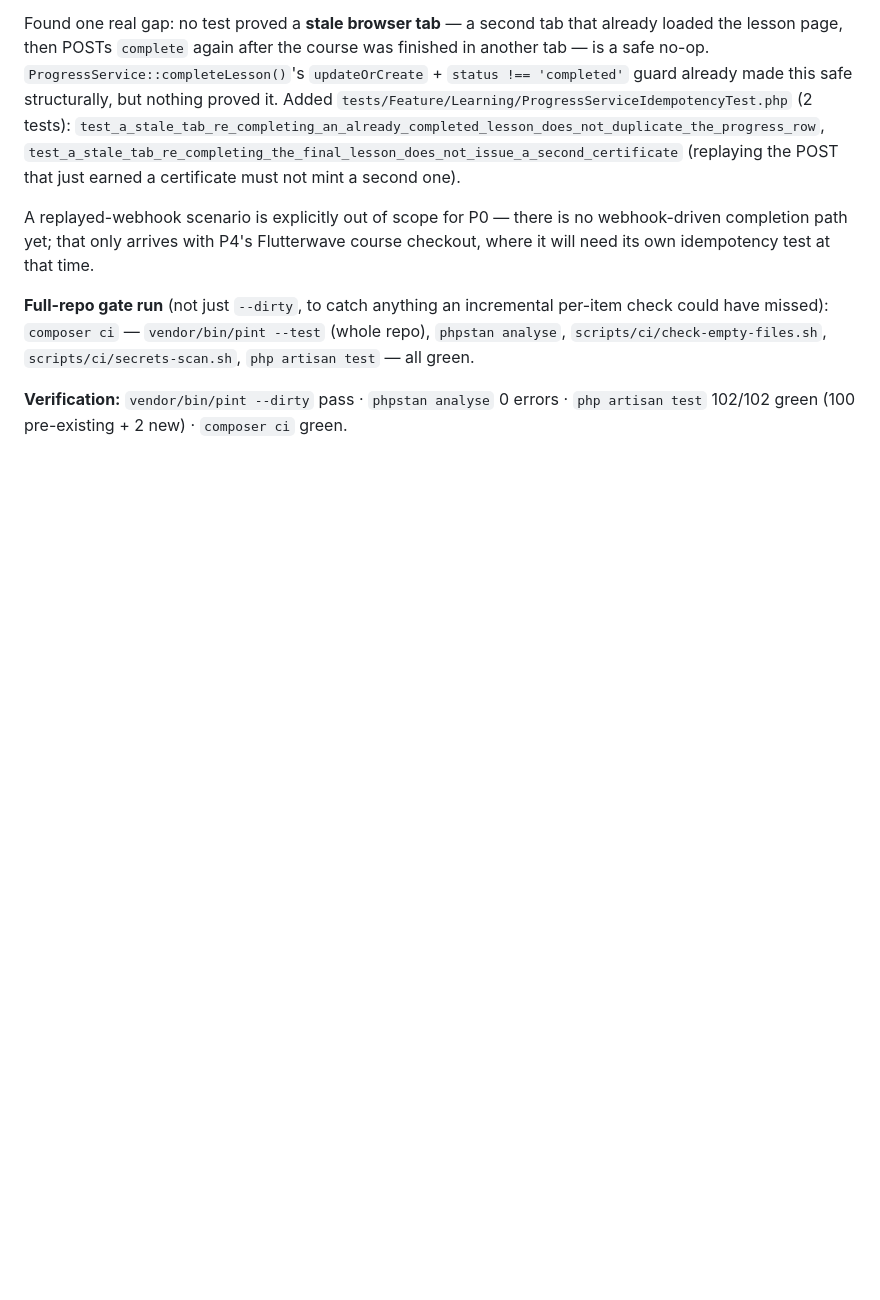
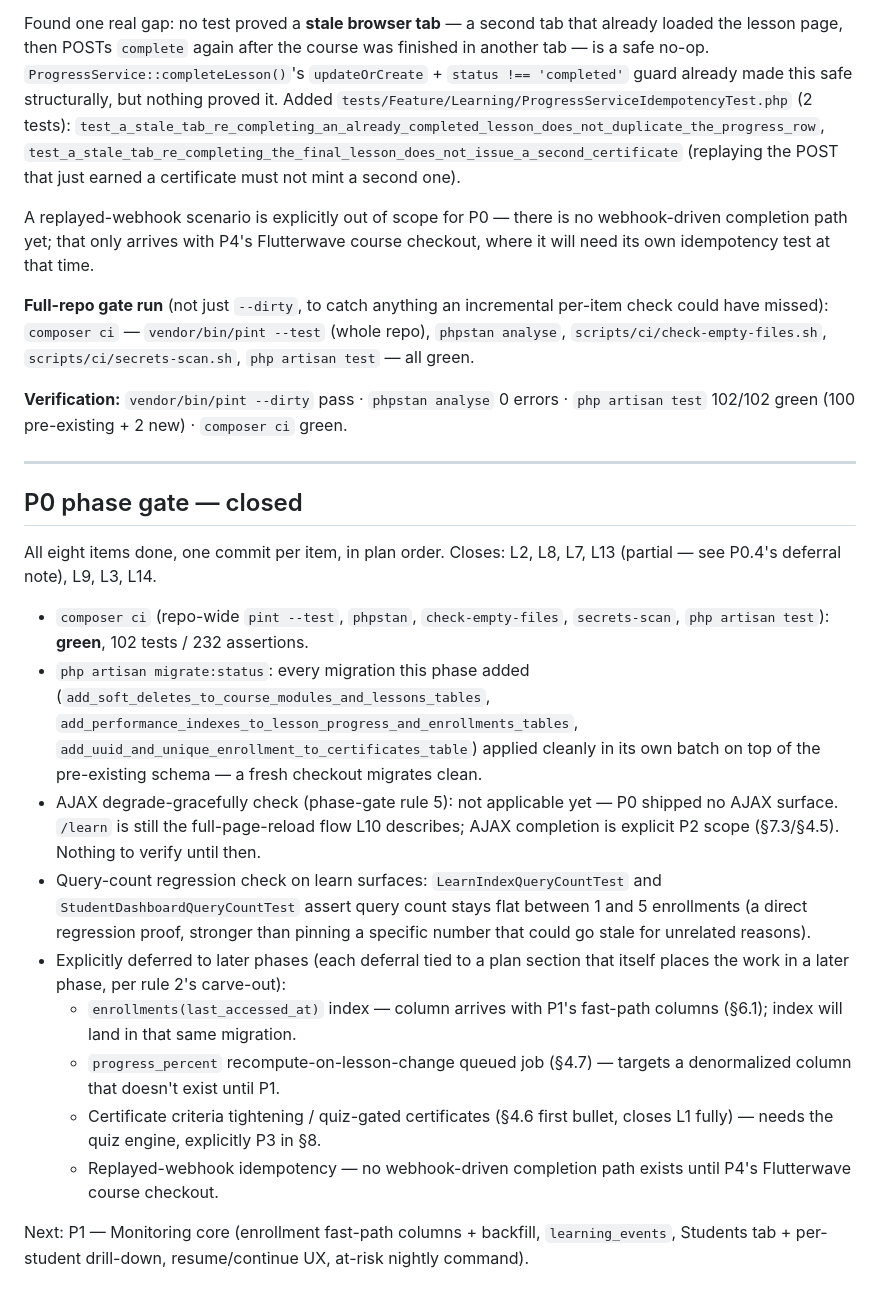
Before and after one commit to mubahood/muhindo-app, a Markdown page: LMS_BUILD_LOG.md, the part around the change. Drawn GitHub-style; blank space fills up the shorter version.

Commit message:
docs(lms): P0 phase gate — close out hardening phase
All 8 P0 items done, one commit per item, composer ci green end to
end (102 tests). Records what's explicitly deferred to later phases
and why (each tied to a plan section that itself places the work
later), and confirms migrate:status is clean for a fresh checkout.

```diff
--- a/LMS_BUILD_LOG.md
+++ b/LMS_BUILD_LOG.md
@@ -358,3 +358,38 @@ check could have missed): `composer ci` — `vendor/bin/pint --test` (whole repo
 
 **Verification:** `vendor/bin/pint --dirty` pass · `phpstan analyse` 0 errors ·
 `php artisan test` 102/102 green (100 pre-existing + 2 new) · `composer ci` green.
+
+---
+
+## P0 phase gate — closed
+
+All eight items done, one commit per item, in plan order. Closes: L2, L8, L7, L13
+(partial — see P0.4's deferral note), L9, L3, L14.
+
+- `composer ci` (repo-wide `pint --test`, `phpstan`, `check-empty-files`,
+  `secrets-scan`, `php artisan test`): **green**, 102 tests / 232 assertions.
+- `php artisan migrate:status`: every migration this phase added
+  (`add_soft_deletes_to_course_modules_and_lessons_tables`,
+  `add_performance_indexes_to_lesson_progress_and_enrollments_tables`,
+  `add_uuid_and_unique_enrollment_to_certificates_table`) applied cleanly in its own
+  batch on top of the pre-existing schema — a fresh checkout migrates clean.
+- AJAX degrade-gracefully check (phase-gate rule 5): not applicable yet — P0 shipped
+  no AJAX surface. `/learn` is still the full-page-reload flow L10 describes; AJAX
+  completion is explicit P2 scope (§7.3/§4.5). Nothing to verify until then.
+- Query-count regression check on learn surfaces: `LearnIndexQueryCountTest` and
+  `StudentDashboardQueryCountTest` assert query count stays flat between 1 and 5
+  enrollments (a direct regression proof, stronger than pinning a specific number
+  that could go stale for unrelated reasons).
+- Explicitly deferred to later phases (each deferral tied to a plan section that
+  itself places the work in a later phase, per rule 2's carve-out):
+  - `enrollments(last_accessed_at)` index — column arrives with P1's fast-path
+    columns (§6.1); index will land in that same migration.
+  - `progress_percent` recompute-on-lesson-change queued job (§4.7) — targets a
+    denormalized column that doesn't exist until P1.
+  - Certificate criteria tightening / quiz-gated certificates (§4.6 first bullet,
+    closes L1 fully) — needs the quiz engine, explicitly P3 in §8.
+  - Replayed-webhook idempotency — no webhook-driven completion path exists until
+    P4's Flutterwave course checkout.
+
+Next: P1 — Monitoring core (enrollment fast-path columns + backfill, `learning_events`,
+Students tab + per-student drill-down, resume/continue UX, at-risk nightly command).
```
